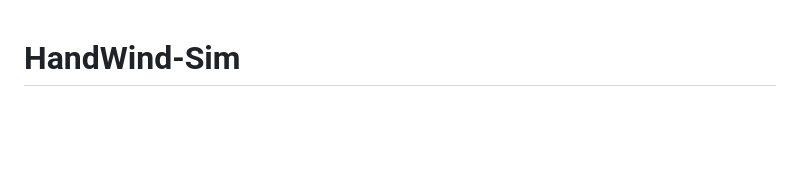
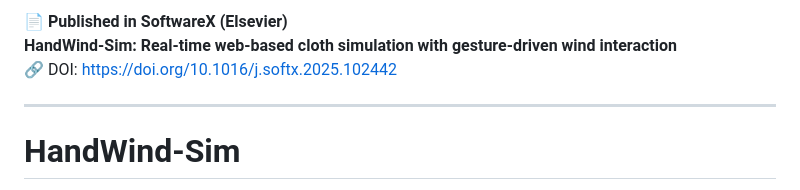
Before and after one commit to yesongO/handwind-sim, a Markdown page: README.md, the part around the change. Rendered like a GitHub page; blank space fills up the shorter version.

```diff
--- a/README.md
+++ b/README.md
@@ -1,3 +1,9 @@
+📄 **Published in SoftwareX (Elsevier)**
+**HandWind-Sim: Real-time web-based cloth simulation with gesture-driven wind interaction**
+🔗 DOI: https://doi.org/10.1016/j.softx.2025.102442
+
+___
+
 # HandWind-Sim
 A real-time, web-based cloth simulation framework with gesture-driven wind interaction.
 
```
